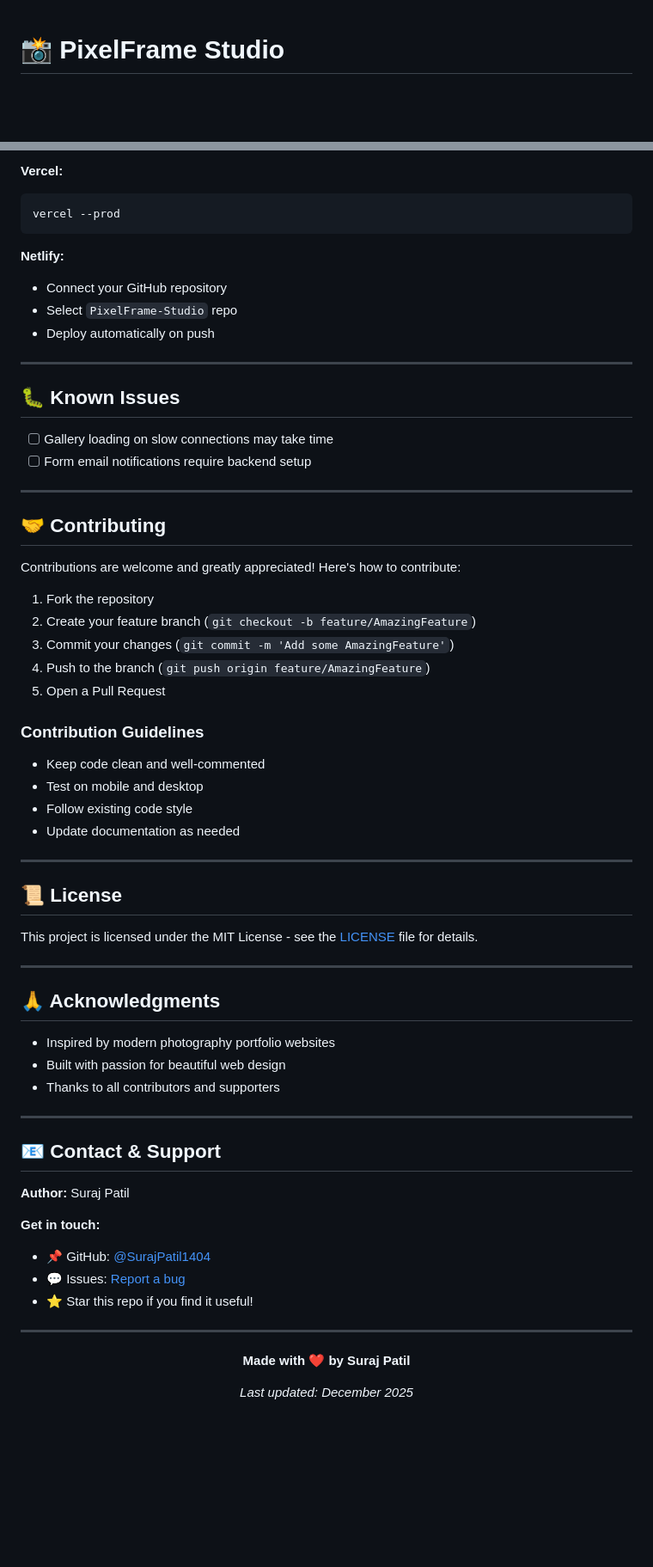
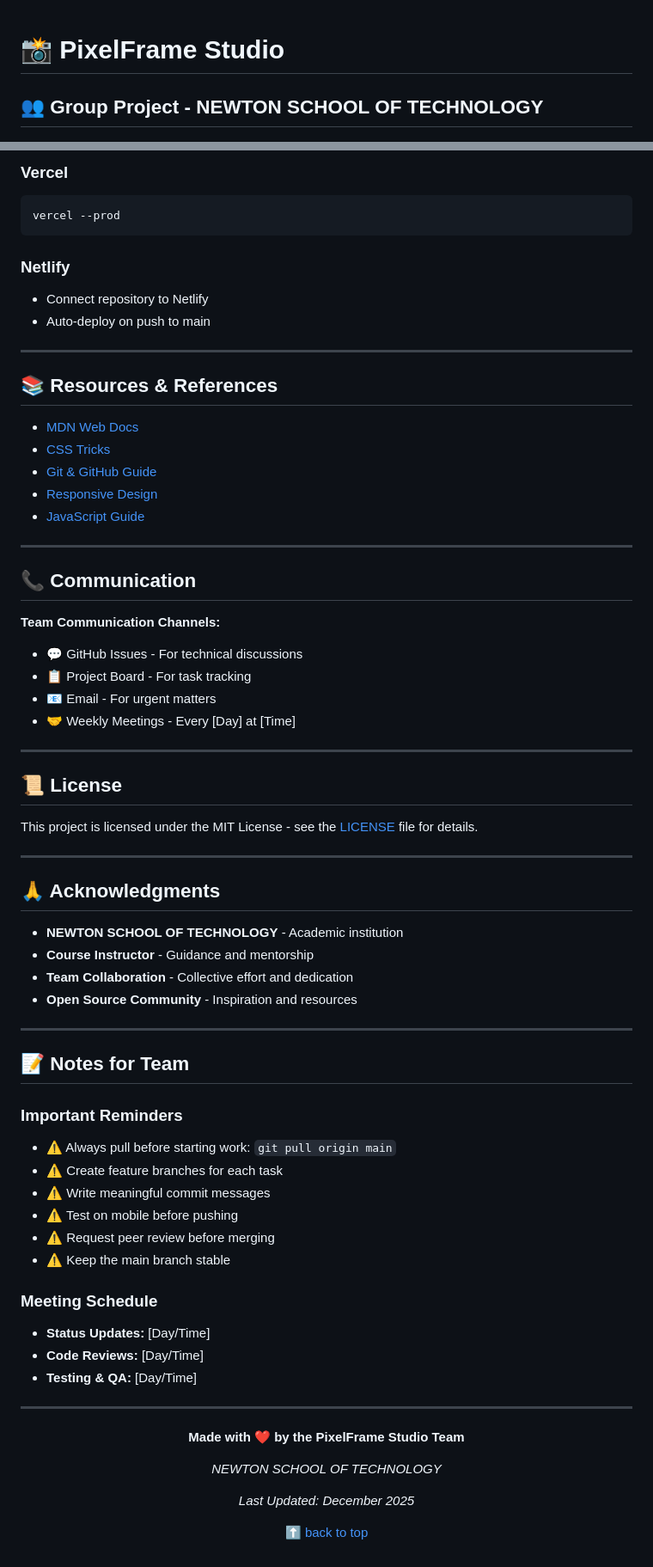
Before and after one commit to SurajPatil1404/PixelFrame-Studio, a Markdown page: README.md, 2 parts joined by grey strips. Shown at 86% size. Rendered like a GitHub page; blank space fills up the shorter version.

````diff
--- a/README.md
+++ b/README.md
@@ -1,4 +1,5 @@
 # 📸 PixelFrame Studio
+## 👥 Group Project - NEWTON SCHOOL OF TECHNOLOGY
 
 <div align="center">
 
@@ -169,38 +255,32 @@ git push origin main:gh-pages
 
-**Vercel:**
+### Vercel
 ```bash
 vercel --prod
 ```
 
-**Netlify:**
-- Connect your GitHub repository
-- Select `PixelFrame-Studio` repo
-- Deploy automatically on push
+### Netlify
+- Connect repository to Netlify
+- Auto-deploy on push to main
 
 ---
 
-## 🐛 Known Issues
+## 📚 Resources & References
 
-- [ ] Gallery loading on slow connections may take time
-- [ ] Form email notifications require backend setup
+- [MDN Web Docs](https://developer.mozilla.org/)
+- [CSS Tricks](https://css-tricks.com/)
+- [Git & GitHub Guide](https://guides.github.com/)
+- [Responsive Design](https://www.w3schools.com/css/css_rwd_intro.asp)
+- [JavaScript Guide](https://developer.mozilla.org/en-US/docs/Web/JavaScript/Guide)
 
 ---
 
-## 🤝 Contributing
+## 📞 Communication
 
-Contributions are welcome and greatly appreciated! Here's how to contribute:
-
-1. Fork the repository
-2. Create your feature branch (`git checkout -b feature/AmazingFeature`)
-3. Commit your changes (`git commit -m 'Add some AmazingFeature'`)
-4. Push to the branch (`git push origin feature/AmazingFeature`)
-5. Open a Pull Request
-
-### Contribution Guidelines
-- Keep code clean and well-commented
-- Test on mobile and desktop
-- Follow existing code style
-- Update documentation as needed
+**Team Communication Channels:**
+- 💬 GitHub Issues - For technical discussions
+- 📋 Project Board - For task tracking
+- 📧 Email - For urgent matters
+- 🤝 Weekly Meetings - Every [Day] at [Time]
 
 ---
 
@@ -212,27 +292,38 @@ This project is licensed under the MIT License - see the [LICENSE](LICENSE) file
 
 ## 🙏 Acknowledgments
 
-- Inspired by modern photography portfolio websites
-- Built with passion for beautiful web design
-- Thanks to all contributors and supporters
+- **NEWTON SCHOOL OF TECHNOLOGY** - Academic institution
+- **Course Instructor** - Guidance and mentorship
+- **Team Collaboration** - Collective effort and dedication
+- **Open Source Community** - Inspiration and resources
 
 ---
 
-## 📧 Contact & Support
+## 📝 Notes for Team
 
-**Author:** Suraj Patil
+### Important Reminders
+- ⚠️ Always pull before starting work: `git pull origin main`
+- ⚠️ Create feature branches for each task
+- ⚠️ Write meaningful commit messages
+- ⚠️ Test on mobile before pushing
+- ⚠️ Request peer review before merging
+- ⚠️ Keep the main branch stable
 
-**Get in touch:**
-- 📌 GitHub: [@SurajPatil1404](https://github.com/SurajPatil1404)
-- 💬 Issues: [Report a bug](https://github.com/SurajPatil1404/PixelFrame-Studio/issues)
-- ⭐ Star this repo if you find it useful!
+### Meeting Schedule
+- **Status Updates:** [Day/Time]
+- **Code Reviews:** [Day/Time]
+- **Testing & QA:** [Day/Time]
 
 ---
 
 <div align="center">
 
-**Made with ❤️ by Suraj Patil**
+**Made with ❤️ by the PixelFrame Studio Team**
 
-*Last updated: December 2025*
+*NEWTON SCHOOL OF TECHNOLOGY*
+
+*Last Updated: December 2025*
+
+[⬆ back to top](#-pixelframe-studio)
 
 </div>
````
Also changed, not shown: other parts of README.md (+169 -84 lines).
